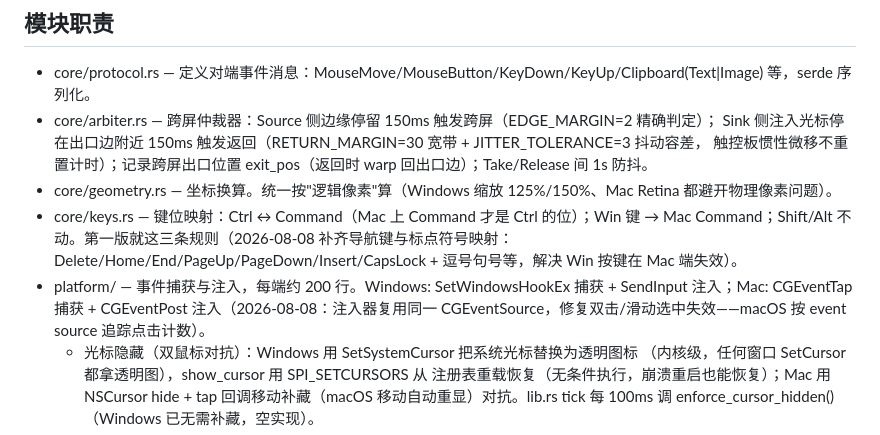
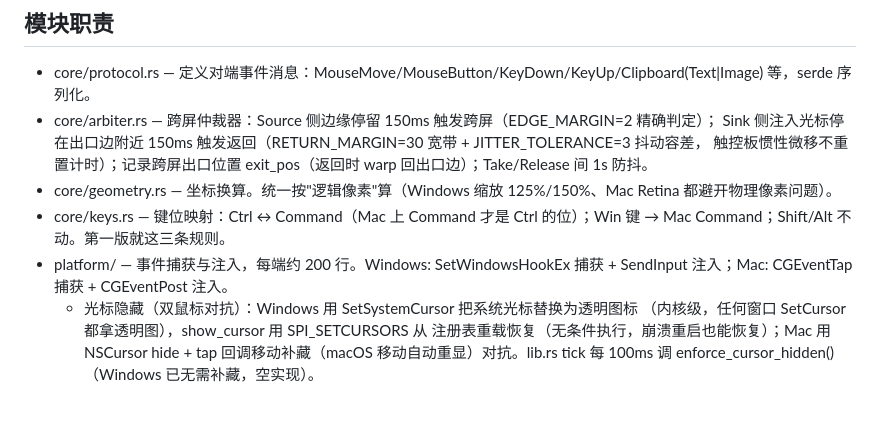
Before and after one commit to 178903734-netizen/ruiss, a Markdown page: PROJECT.md, the part around the change. GitHub-like rendering; blank space fills up the shorter version.

```diff
--- a/PROJECT.md
+++ b/PROJECT.md
@@ -54,8 +54,8 @@ ruiss/
   Sink 侧注入光标停在出口边附近 150ms 触发返回（RETURN_MARGIN=30 宽带 + JITTER_TOLERANCE=3 抖动容差，
   触控板惯性微移不重置计时）；记录跨屏出口位置 exit_pos（返回时 warp 回出口边）；Take/Release 间 1s 防抖。
 - core/geometry.rs — 坐标换算。统一按"逻辑像素"算（Windows 缩放 125%/150%、Mac Retina 都避开物理像素问题）。
-- core/keys.rs — 键位映射：Ctrl ↔ Command（Mac 上 Command 才是 Ctrl 的位）；Win 键 → Mac Command；Shift/Alt 不动。第一版就这三条规则（2026-08-08 补齐导航键与标点符号映射：Delete/Home/End/PageUp/PageDown/Insert/CapsLock + 逗号句号等，解决 Win 按键在 Mac 端失效）。
-- platform/ — 事件捕获与注入，每端约 200 行。Windows: SetWindowsHookEx 捕获 + SendInput 注入；Mac: CGEventTap 捕获 + CGEventPost 注入（2026-08-08：注入器复用同一 CGEventSource，修复双击/滑动选中失效——macOS 按 event source 追踪点击计数）。
+- core/keys.rs — 键位映射：Ctrl ↔ Command（Mac 上 Command 才是 Ctrl 的位）；Win 键 → Mac Command；Shift/Alt 不动。第一版就这三条规则。
+- platform/ — 事件捕获与注入，每端约 200 行。Windows: SetWindowsHookEx 捕获 + SendInput 注入；Mac: CGEventTap 捕获 + CGEventPost 注入。
   - 光标隐藏（双鼠标对抗）：Windows 用 SetSystemCursor 把系统光标替换为透明图标
     （内核级，任何窗口 SetCursor 都拿透明图），show_cursor 用 SPI_SETCURSORS 从
     注册表重载恢复（无条件执行，崩溃重启也能恢复）；Mac 用 NSCursor hide +
```
Also changed, not shown: CHANGELOG.md (+0 -23 lines).
